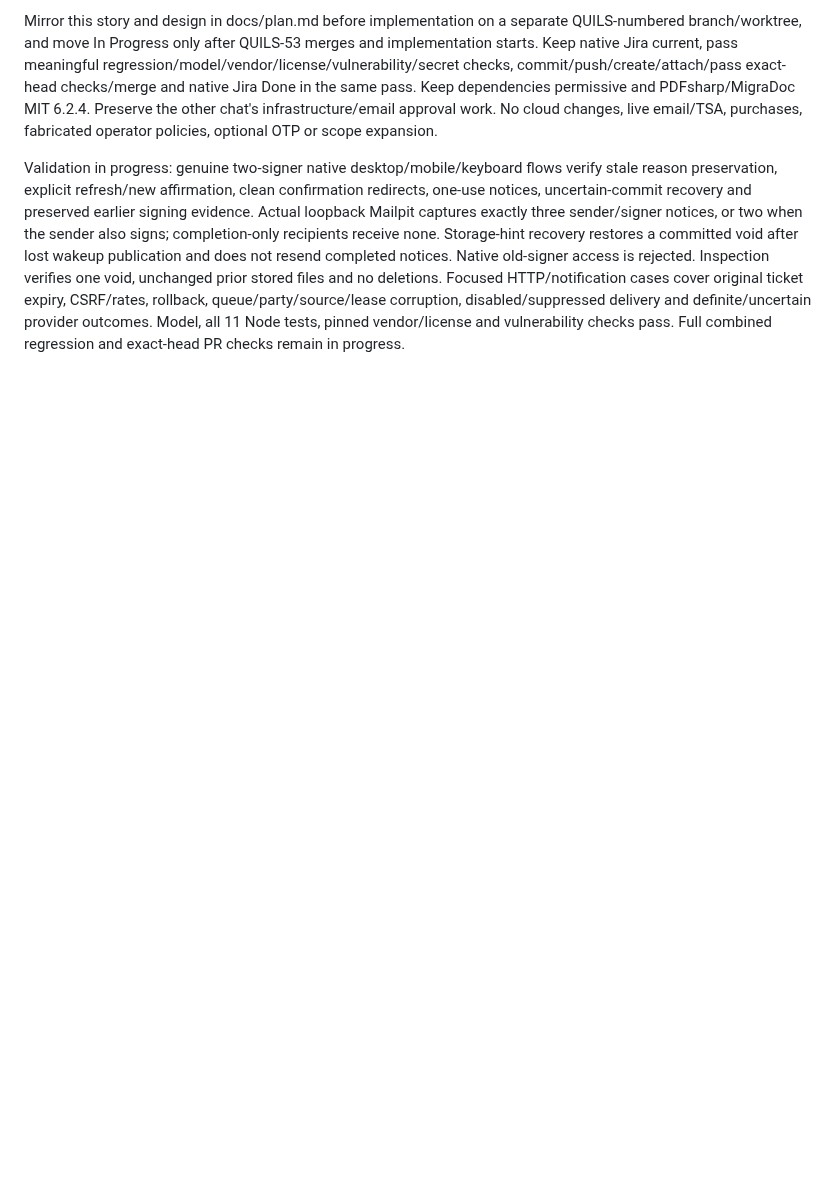
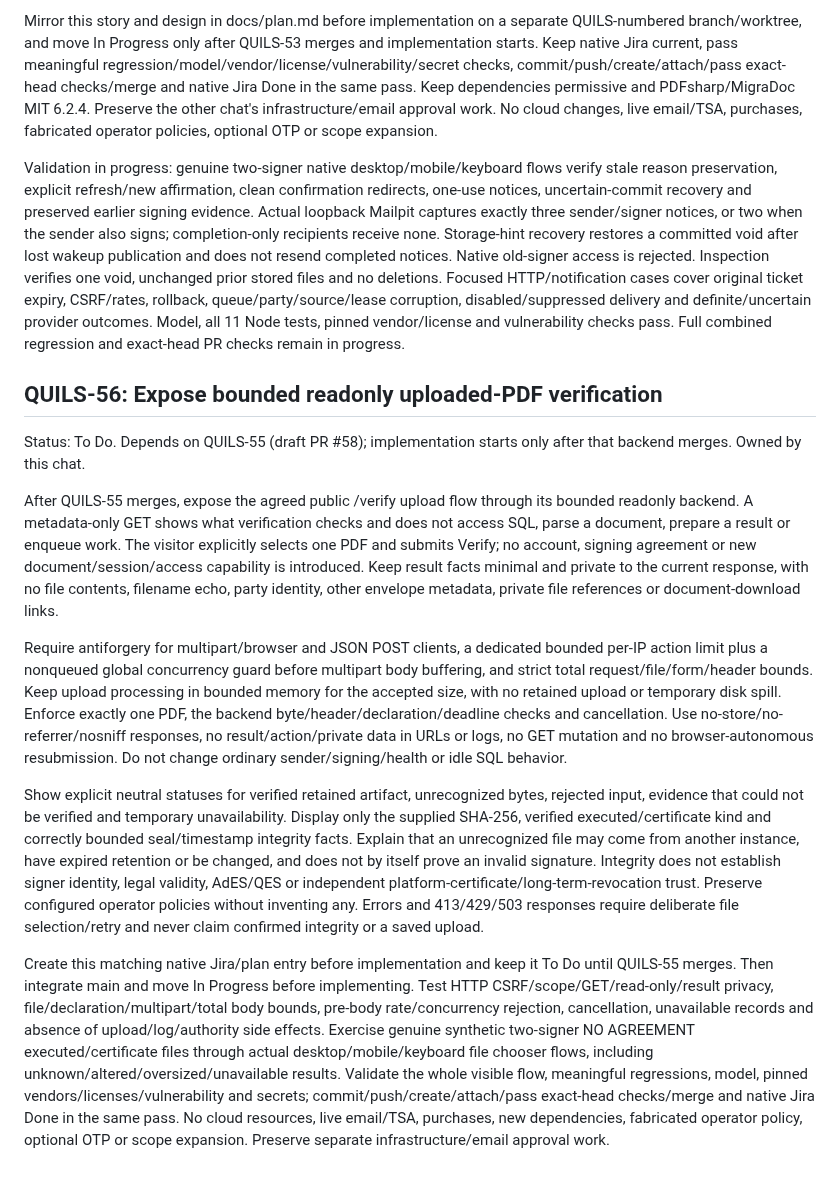
Before and after one commit to henrique-meyer/quillsign, a Markdown page: docs/plan.md, the part around the change. Drawn GitHub-style; blank space fills up the shorter version.

Commit message:
QUILS-56 plan bounded public PDF verification flow

```diff
--- a/docs/plan.md
+++ b/docs/plan.md
@@ -753,3 +753,16 @@ Test exact sender/statement/revision/session and CSRF/rate/error/replay controls
 Mirror this story and design in docs/plan.md before implementation on a separate QUILS-numbered branch/worktree, and move In Progress only after QUILS-53 merges and implementation starts. Keep native Jira current, pass meaningful regression/model/vendor/license/vulnerability/secret checks, commit/push/create/attach/pass exact-head checks/merge and native Jira Done in the same pass. Keep dependencies permissive and PDFsharp/MigraDoc MIT 6.2.4. Preserve the other chat's infrastructure/email approval work. No cloud changes, live email/TSA, purchases, fabricated operator policies, optional OTP or scope expansion.
 
 Validation in progress: genuine two-signer native desktop/mobile/keyboard flows verify stale reason preservation, explicit refresh/new affirmation, clean confirmation redirects, one-use notices, uncertain-commit recovery and preserved earlier signing evidence. Actual loopback Mailpit captures exactly three sender/signer notices, or two when the sender also signs; completion-only recipients receive none. Storage-hint recovery restores a committed void after lost wakeup publication and does not resend completed notices. Native old-signer access is rejected. Inspection verifies one void, unchanged prior stored files and no deletions. Focused HTTP/notification cases cover original ticket expiry, CSRF/rates, rollback, queue/party/source/lease corruption, disabled/suppressed delivery and definite/uncertain provider outcomes. Model, all 11 Node tests, pinned vendor/license and vulnerability checks pass. Full combined regression and exact-head PR checks remain in progress.
+
+
+## QUILS-56: Expose bounded readonly uploaded-PDF verification
+
+Status: To Do. Depends on QUILS-55 (draft PR #58); implementation starts only after that backend merges. Owned by this chat.
+
+After QUILS-55 merges, expose the agreed public /verify upload flow through its bounded readonly backend. A metadata-only GET shows what verification checks and does not access SQL, parse a document, prepare a result or enqueue work. The visitor explicitly selects one PDF and submits Verify; no account, signing agreement or new document/session/access capability is introduced. Keep result facts minimal and private to the current response, with no file contents, filename echo, party identity, other envelope metadata, private file references or document-download links.
+
+Require antiforgery for multipart/browser and JSON POST clients, a dedicated bounded per-IP action limit plus a nonqueued global concurrency guard before multipart body buffering, and strict total request/file/form/header bounds. Keep upload processing in bounded memory for the accepted size, with no retained upload or temporary disk spill. Enforce exactly one PDF, the backend byte/header/declaration/deadline checks and cancellation. Use no-store/no-referrer/nosniff responses, no result/action/private data in URLs or logs, no GET mutation and no browser-autonomous resubmission. Do not change ordinary sender/signing/health or idle SQL behavior.
+
+Show explicit neutral statuses for verified retained artifact, unrecognized bytes, rejected input, evidence that could not be verified and temporary unavailability. Display only the supplied SHA-256, verified executed/certificate kind and correctly bounded seal/timestamp integrity facts. Explain that an unrecognized file may come from another instance, have expired retention or be changed, and does not by itself prove an invalid signature. Integrity does not establish signer identity, legal validity, AdES/QES or independent platform-certificate/long-term-revocation trust. Preserve configured operator policies without inventing any. Errors and 413/429/503 responses require deliberate file selection/retry and never claim confirmed integrity or a saved upload.
+
+Create this matching native Jira/plan entry before implementation and keep it To Do until QUILS-55 merges. Then integrate main and move In Progress before implementing. Test HTTP CSRF/scope/GET/read-only/result privacy, file/declaration/multipart/total body bounds, pre-body rate/concurrency rejection, cancellation, unavailable records and absence of upload/log/authority side effects. Exercise genuine synthetic two-signer NO AGREEMENT executed/certificate files through actual desktop/mobile/keyboard file chooser flows, including unknown/altered/oversized/unavailable results. Validate the whole visible flow, meaningful regressions, model, pinned vendors/licenses/vulnerability and secrets; commit/push/create/attach/pass exact-head checks/merge and native Jira Done in the same pass. No cloud resources, live email/TSA, purchases, new dependencies, fabricated operator policy, optional OTP or scope expansion. Preserve separate infrastructure/email approval work.
```
